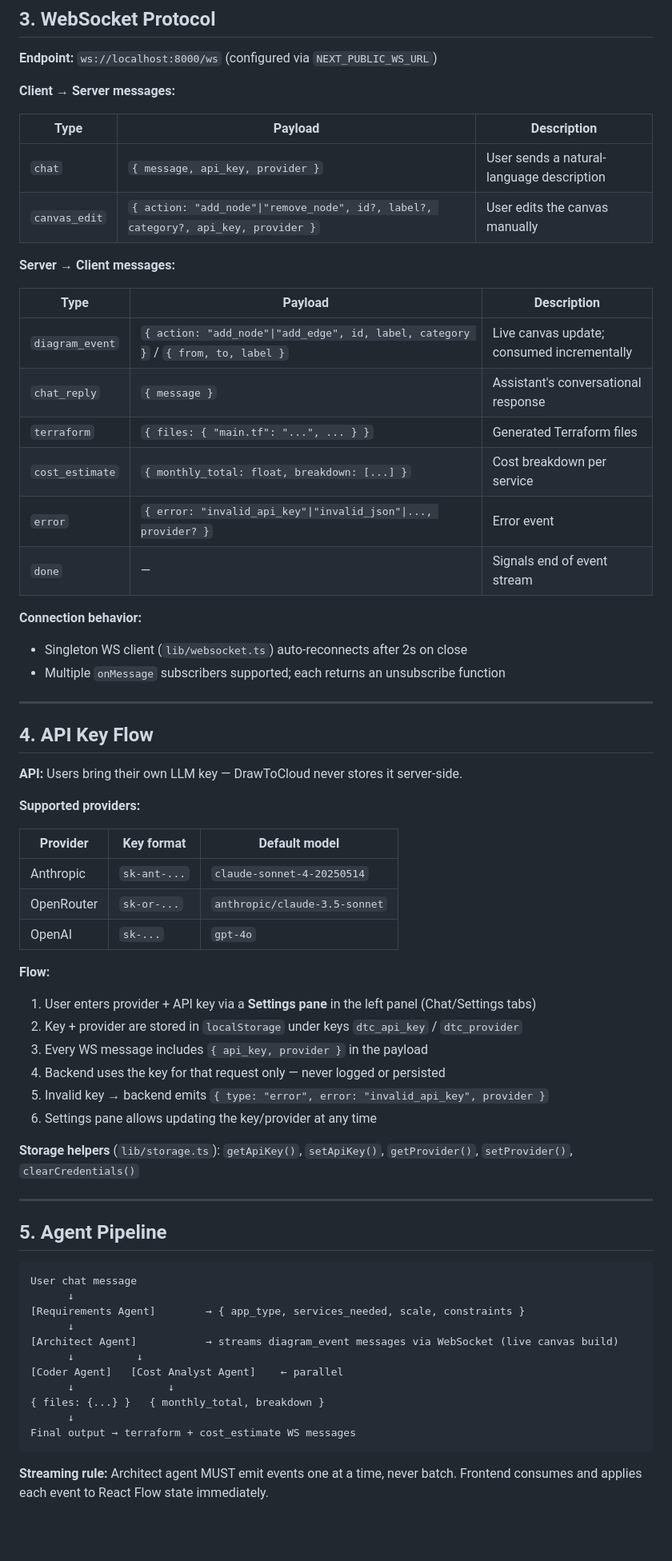
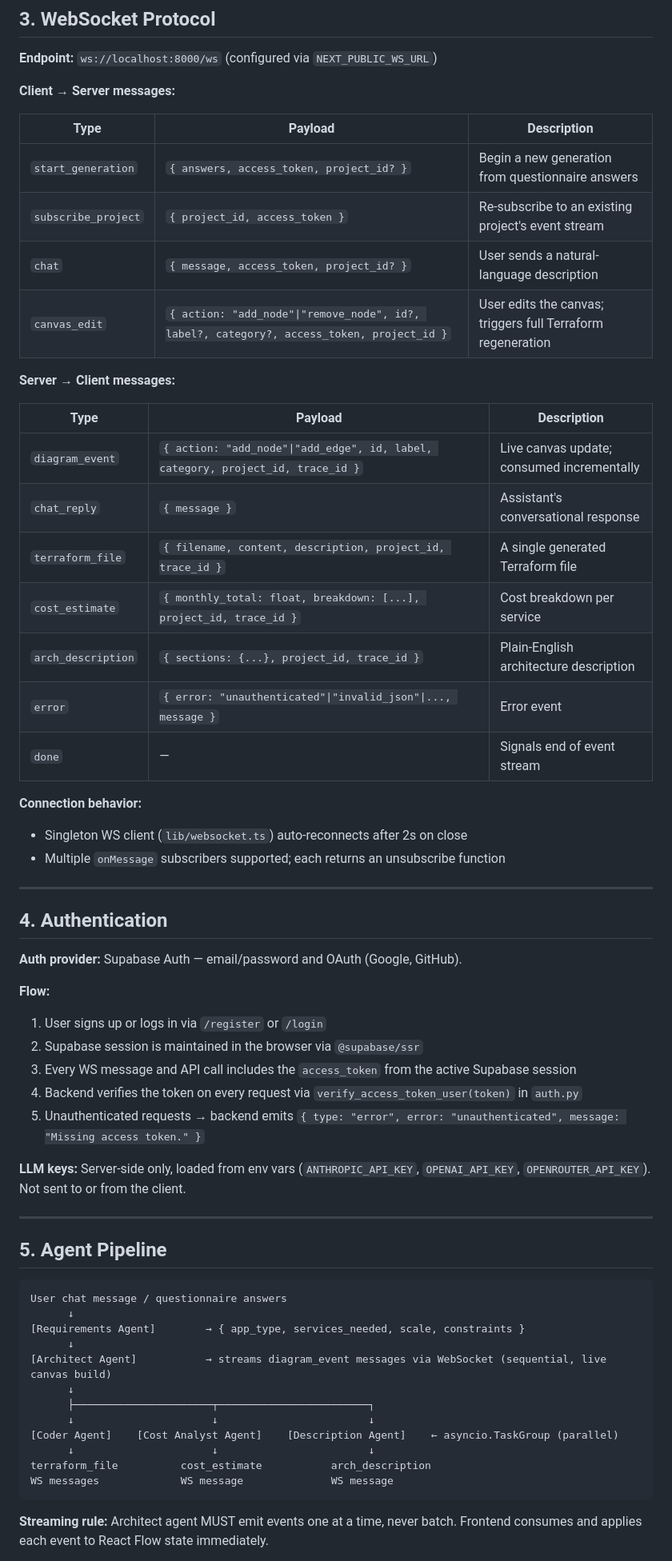
Before and after one commit to pelazas/drawtocloud, a Markdown page: documents/platform-docs.md, the part around one of its changes. Shown at 80% size. Drawn GitHub-style; blank space fills up the shorter version.

````diff
--- a/documents/platform-docs.md
+++ b/documents/platform-docs.md
@@ -96,18 +96,21 @@ The app opens directly into a guided questionnaire — no sign-up required. The
 
 | Type | Payload | Description |
 |------|---------|-------------|
-| `chat` | `{ message, api_key, provider }` | User sends a natural-language description |
-| `canvas_edit` | `{ action: "add_node"\|"remove_node", id?, label?, category?, api_key, provider }` | User edits the canvas manually |
+| `start_generation` | `{ answers, access_token, project_id? }` | Begin a new generation from questionnaire answers |
+| `subscribe_project` | `{ project_id, access_token }` | Re-subscribe to an existing project's event stream |
+| `chat` | `{ message, access_token, project_id? }` | User sends a natural-language description |
+| `canvas_edit` | `{ action: "add_node"\|"remove_node", id?, label?, category?, access_token, project_id }` | User edits the canvas; triggers full Terraform regeneration |
 
 **Server → Client messages:**
 
 | Type | Payload | Description |
 |------|---------|-------------|
-| `diagram_event` | `{ action: "add_node"\|"add_edge", id, label, category }` / `{ from, to, label }` | Live canvas update; consumed incrementally |
+| `diagram_event` | `{ action: "add_node"\|"add_edge", id, label, category, project_id, trace_id }` | Live canvas update; consumed incrementally |
 | `chat_reply` | `{ message }` | Assistant's conversational response |
-| `terraform` | `{ files: { "main.tf": "...", ... } }` | Generated Terraform files |
-| `cost_estimate` | `{ monthly_total: float, breakdown: [...] }` | Cost breakdown per service |
-| `error` | `{ error: "invalid_api_key"\|"invalid_json"\|..., provider? }` | Error event |
+| `terraform_file` | `{ filename, content, description, project_id, trace_id }` | A single generated Terraform file |
+| `cost_estimate` | `{ monthly_total: float, breakdown: [...], project_id, trace_id }` | Cost breakdown per service |
+| `arch_description` | `{ sections: {...}, project_id, trace_id }` | Plain-English architecture description |
+| `error` | `{ error: "unauthenticated"\|"invalid_json"\|..., message }` | Error event |
 | `done` | — | Signals end of event stream |
 
 **Connection behavior:**
@@ -116,44 +119,36 @@ The app opens directly into a guided questionnaire — no sign-up required. The
 
 ---
 
-## 4. API Key Flow
+## 4. Authentication
 
-**API:** Users bring their own LLM key — DrawToCloud never stores it server-side.
-
-**Supported providers:**
-
-| Provider | Key format | Default model |
-|----------|-----------|---------------|
-| Anthropic | `sk-ant-...` | `claude-sonnet-4-20250514` |
-| OpenRouter | `sk-or-...` | `anthropic/claude-3.5-sonnet` |
-| OpenAI | `sk-...` | `gpt-4o` |
+**Auth provider:** Supabase Auth — email/password and OAuth (Google, GitHub).
 
 **Flow:**
-1. User enters provider + API key via a **Settings pane** in the left panel (Chat/Settings tabs)
-2. Key + provider are stored in `localStorage` under keys `dtc_api_key` / `dtc_provider`
-3. Every WS message includes `{ api_key, provider }` in the payload
-4. Backend uses the key for that request only — never logged or persisted
-5. Invalid key → backend emits `{ type: "error", error: "invalid_api_key", provider }`
-6. Settings pane allows updating the key/provider at any time
+1. User signs up or logs in via `/register` or `/login`
+2. Supabase session is maintained in the browser via `@supabase/ssr`
+3. Every WS message and API call includes the `access_token` from the active Supabase session
+4. Backend verifies the token on every request via `verify_access_token_user(token)` in `auth.py`
+5. Unauthenticated requests → backend emits `{ type: "error", error: "unauthenticated", message: "Missing access token." }`
 
-**Storage helpers** (`lib/storage.ts`): `getApiKey()`, `setApiKey()`, `getProvider()`, `setProvider()`, `clearCredentials()`
+**LLM keys:** Server-side only, loaded from env vars (`ANTHROPIC_API_KEY`, `OPENAI_API_KEY`, `OPENROUTER_API_KEY`). Not sent to or from the client.
 
 ---
 
 ## 5. Agent Pipeline
 
 ```
-User chat message
+User chat message / questionnaire answers
       ↓
 [Requirements Agent]        → { app_type, services_needed, scale, constraints }
       ↓
-[Architect Agent]           → streams diagram_event messages via WebSocket (live canvas build)
-      ↓          ↓
-[Coder Agent]   [Cost Analyst Agent]    ← parallel
-      ↓               ↓
-{ files: {...} }   { monthly_total, breakdown }
+[Architect Agent]           → streams diagram_event messages via WebSocket (sequential, live canvas build)
       ↓
-Final output → terraform + cost_estimate WS messages
+      ├──────────────────────┬────────────────────────┐
+      ↓                      ↓                        ↓
+[Coder Agent]    [Cost Analyst Agent]    [Description Agent]    ← asyncio.TaskGroup (parallel)
+      ↓                      ↓                        ↓
+terraform_file          cost_estimate           arch_description
+WS messages             WS message              WS message
 ```
 
 **Streaming rule:** Architect agent MUST emit events one at a time, never batch. Frontend consumes and applies each event to React Flow state immediately.
````
Also changed, not shown: other parts of documents/platform-docs.md (+23 -11 lines), CLAUDE.md (+43 -54 lines), documents/vision.md (+13 -7 lines).
